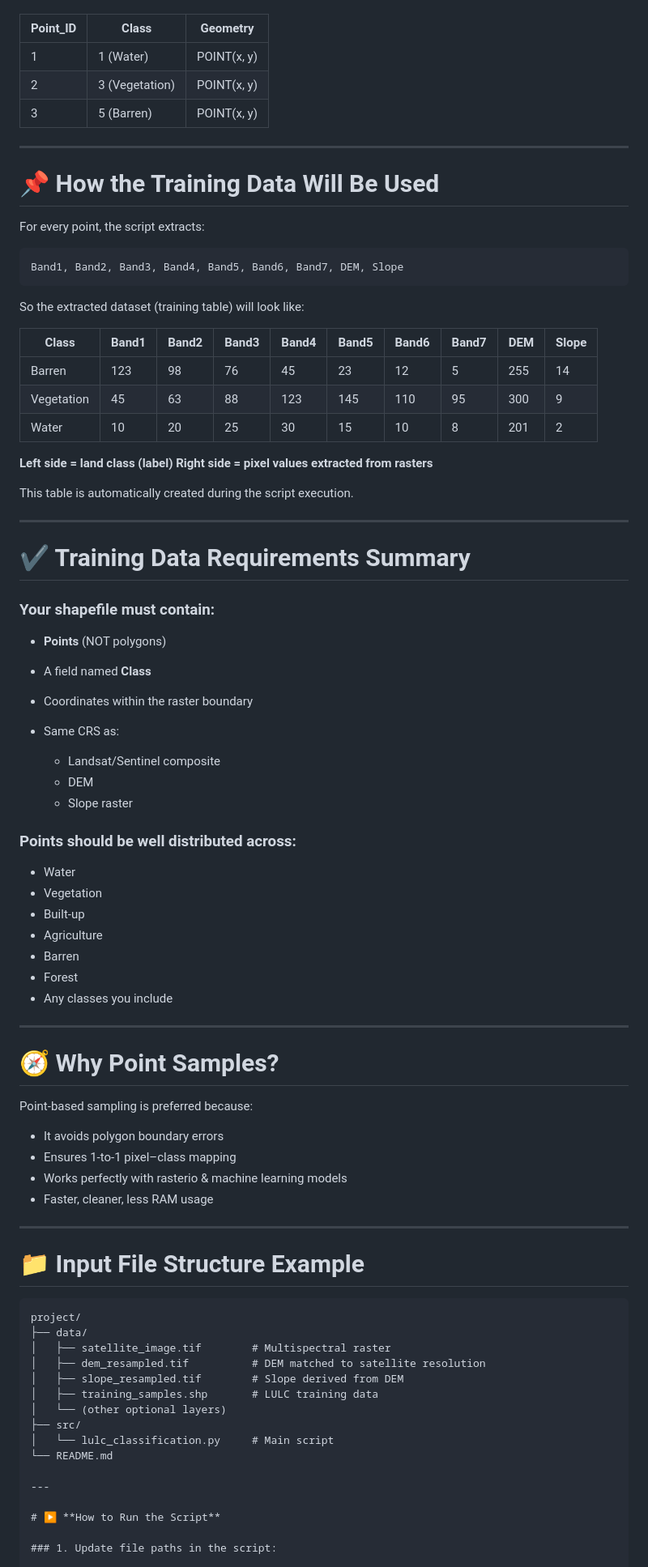
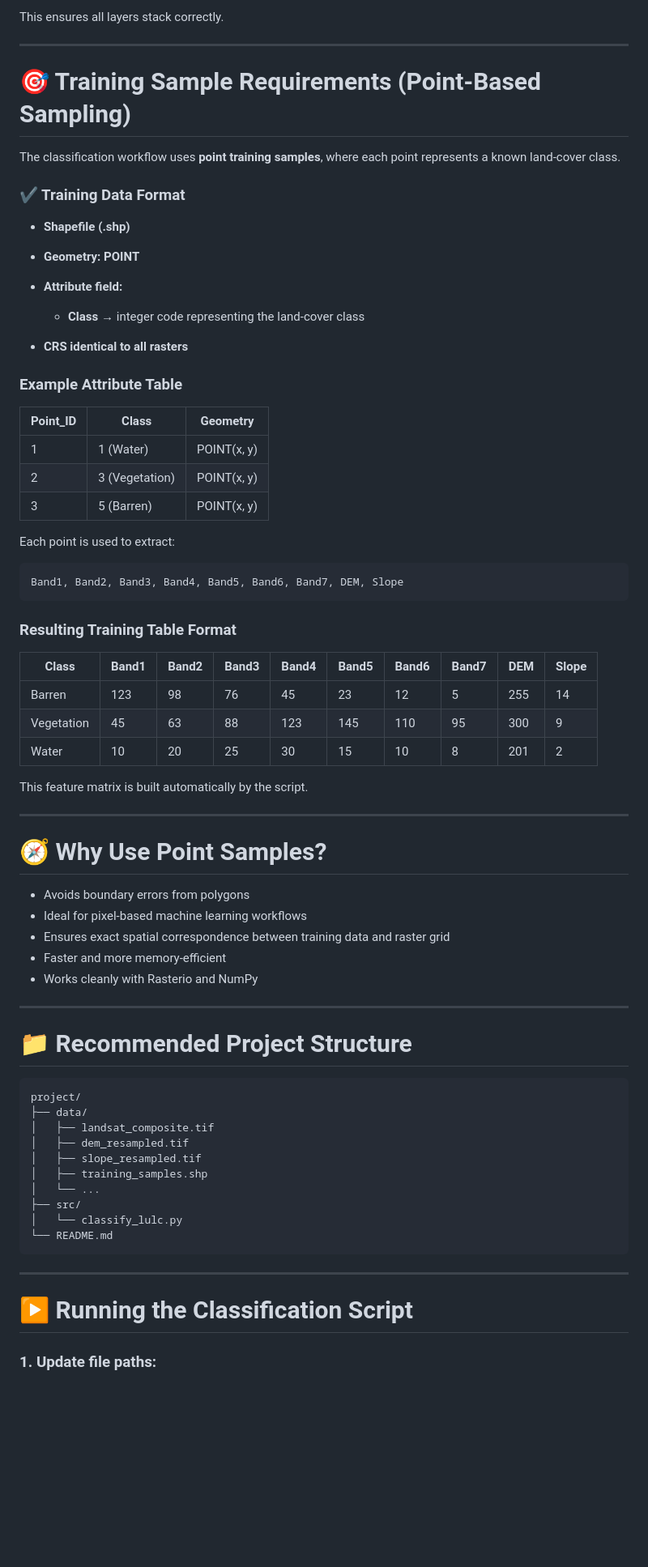
Before and after one commit to jeevanmp99/LULC-Random-forest, a Markdown page: README.md, the part around the change printed below. Shown: that part at 81% size. Rendered like a GitHub page; blank space fills up the shorter version.

````diff
--- a/README.md
+++ b/README.md
@@ -83,3 +77,21 @@ Example:
+This ensures all layers stack correctly.
+
+---
+
+# 🎯 Training Sample Requirements (Point-Based Sampling)
+
+The classification workflow uses **point training samples**, where each point represents a known land-cover class.
+
+### ✔ Training Data Format
+
+* **Shapefile (.shp)**
+* **Geometry: POINT**
+* **Attribute field:**
+
+  * **Class** → integer code representing the land-cover class
+* **CRS identical to all rasters**
+
+### Example Attribute Table
 
 | Point_ID | Class          | Geometry    |
 | -------- | -------------- | ----------- |
@@ -87,17 +99,13 @@ Example:
 | 2        | 3 (Vegetation) | POINT(x, y) |
 | 3        | 5 (Barren)     | POINT(x, y) |
 
----
-
-# 📌 **How the Training Data Will Be Used**
-
-For every point, the script extracts:
+Each point is used to extract:
 
 ```
 Band1, Band2, Band3, Band4, Band5, Band6, Band7, DEM, Slope
 ```
 
-So the extracted dataset (training table) will look like:
+### Resulting Training Table Format
 
 | Class      | Band1 | Band2 | Band3 | Band4 | Band5 | Band6 | Band7 | DEM | Slope |
 | ---------- | ----- | ----- | ----- | ----- | ----- | ----- | ----- | --- | ----- |
@@ -105,67 +113,39 @@ So the extracted dataset (training table) will look like:
 | Vegetation | 45    | 63    | 88    | 123   | 145   | 110   | 95    | 300 | 9     |
 | Water      | 10    | 20    | 25    | 30    | 15    | 10    | 8     | 201 | 2     |
 
-**Left side = land class (label)**
-**Right side = pixel values extracted from rasters**
-
-This table is automatically created during the script execution.
+This feature matrix is built automatically by the script.
 
 ---
 
-# ✔ Training Data Requirements Summary
+# 🧭 Why Use Point Samples?
 
-### Your shapefile must contain:
-
-* **Points** (NOT polygons)
-* A field named **Class**
-* Coordinates within the raster boundary
-* Same CRS as:
-
-  * Landsat/Sentinel composite
-  * DEM
-  * Slope raster
-
-### Points should be well distributed across:
-
-* Water
-* Vegetation
-* Built-up
-* Agriculture
-* Barren
-* Forest
-* Any classes you include
+* Avoids boundary errors from polygons
+* Ideal for pixel-based machine learning workflows
+* Ensures exact spatial correspondence between training data and raster grid
+* Faster and more memory-efficient
+* Works cleanly with Rasterio and NumPy
 
 ---
 
-# 🧭 Why Point Samples?
-
-Point-based sampling is preferred because:
-
-* It avoids polygon boundary errors
-* Ensures 1-to-1 pixel–class mapping
-* Works perfectly with rasterio & machine learning models
-* Faster, cleaner, less RAM usage
-
----
-
-# 📁 Input File Structure Example
+# 📁 Recommended Project Structure
 
 ```
 project/
 ├── data/
-│   ├── satellite_image.tif        # Multispectral raster
-│   ├── dem_resampled.tif          # DEM matched to satellite resolution
-│   ├── slope_resampled.tif        # Slope derived from DEM
-│   ├── training_samples.shp       # LULC training data
-│   └── (other optional layers)
+│   ├── landsat_composite.tif
+│   ├── dem_resampled.tif
+│   ├── slope_resampled.tif
+│   ├── training_samples.shp
+│   └── ...
 ├── src/
-│   └── lulc_classification.py     # Main script
+│   └── classify_lulc.py
 └── README.md
+```
 
 ---
 
-# ▶️ **How to Run the Script**
+# ▶️ Running the Classification Script
 
-### 1. Update file paths in the script:
+### 1. Update file paths:
 
 ```python
````
Also changed, not shown: other parts of README.md (+76 -93 lines).
